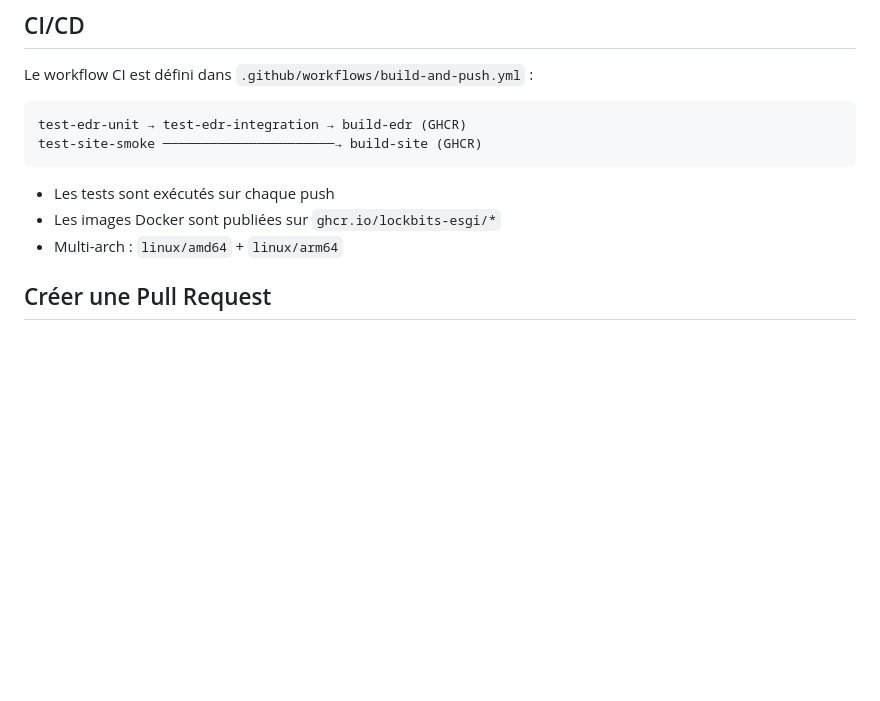
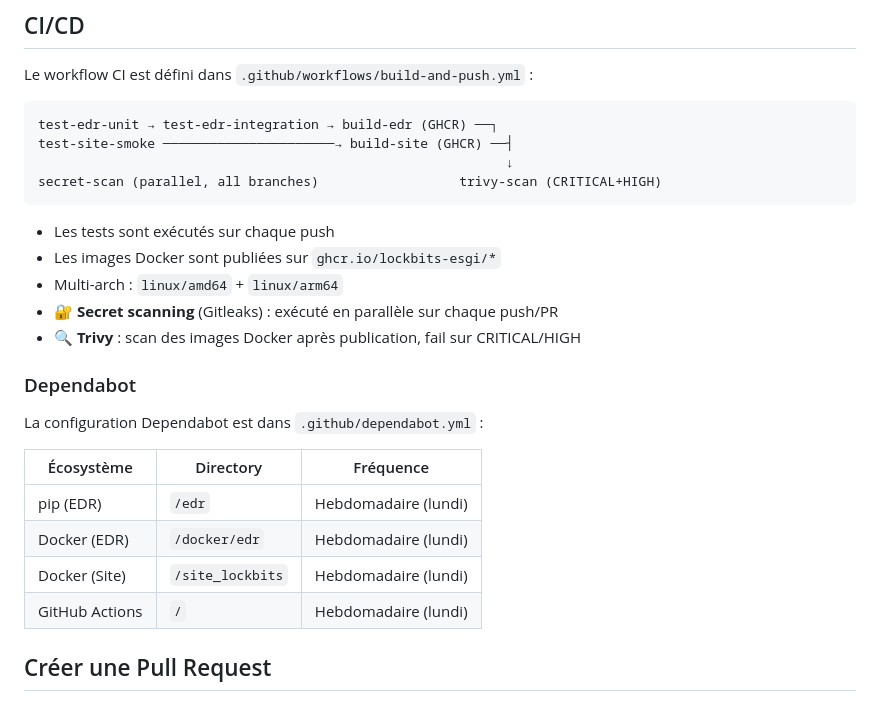
Before and after one commit to Lockbits-ESGI/main, a Markdown page: CONTRIBUTING.md, the part around the change. Rendered like a GitHub page; blank space fills up the shorter version.

Commit message:
docs: update CI/CD section with security scanning stages
Add Trivy image scanning, Gitleaks secret scanning, and Dependabot configuration to the CI/CD documentation in CONTRIBUTING.md.

Ultraworked with [Sisyphus](https://github.com/code-yeongyu/oh-my-openagent)

Co-authored-by: Sisyphus <clio-agent@sisyphuslabs.ai>

````diff
--- a/CONTRIBUTING.md
+++ b/CONTRIBUTING.md
@@ -131,13 +131,28 @@ Les tests du site sont effectués via smoke tests dans la CI.
 Le workflow CI est défini dans `.github/workflows/build-and-push.yml` :
 
 ```
-test-edr-unit → test-edr-integration → build-edr (GHCR)
-test-site-smoke ──────────────────────→ build-site (GHCR)
+test-edr-unit → test-edr-integration → build-edr (GHCR) ──┐
+test-site-smoke ──────────────────────→ build-site (GHCR) ──┤
+                                                            ↓
+secret-scan (parallel, all branches)                  trivy-scan (CRITICAL+HIGH)
 ```
 
 - Les tests sont exécutés sur chaque push
 - Les images Docker sont publiées sur `ghcr.io/lockbits-esgi/*`
 - Multi-arch : `linux/amd64` + `linux/arm64`
+- 🔐 **Secret scanning** (Gitleaks) : exécuté en parallèle sur chaque push/PR
+- 🔍 **Trivy** : scan des images Docker après publication, fail sur CRITICAL/HIGH
+
+### Dependabot
+
+La configuration Dependabot est dans `.github/dependabot.yml` :
+
+| Écosystème | Directory | Fréquence |
+|------------|-----------|-----------|
+| pip (EDR) | `/edr` | Hebdomadaire (lundi) |
+| Docker (EDR) | `/docker/edr` | Hebdomadaire (lundi) |
+| Docker (Site) | `/site_lockbits` | Hebdomadaire (lundi) |
+| GitHub Actions | `/` | Hebdomadaire (lundi) |
 
 ## Créer une Pull Request
 
````
